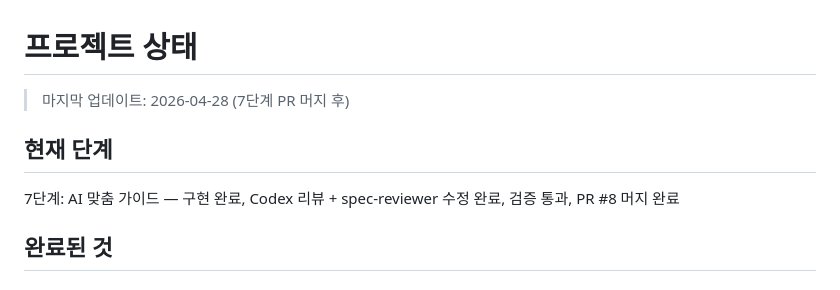
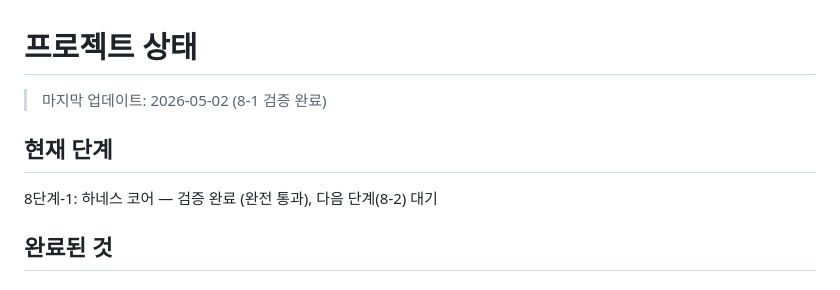
Before and after one commit to seomsoo/isakok, a Markdown page: docs/STATUS.md, the part around one of its changes. Drawn GitHub-style.

```diff
--- a/docs/STATUS.md
+++ b/docs/STATUS.md
@@ -1,10 +1,10 @@
 # 프로젝트 상태
 
-> 마지막 업데이트: 2026-04-28 (7단계 PR 머지 후)
+> 마지막 업데이트: 2026-05-02 (8-1 검증 완료)
 
 ## 현재 단계
 
-7단계: AI 맞춤 가이드 — 구현 완료, Codex 리뷰 + spec-reviewer 수정 완료, 검증 통과, PR #8 머지 완료
+8단계-1: 하네스 코어 — 검증 완료 (완전 통과), 다음 단계(8-2) 대기
 
 ## 완료된 것
 
```
Also changed, not shown: other parts of docs/STATUS.md (+63 -3 lines).
